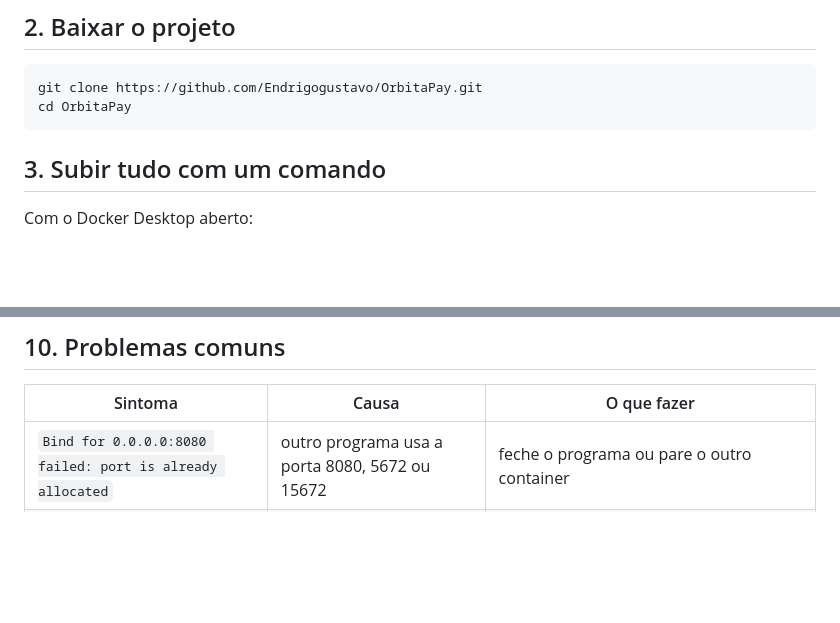
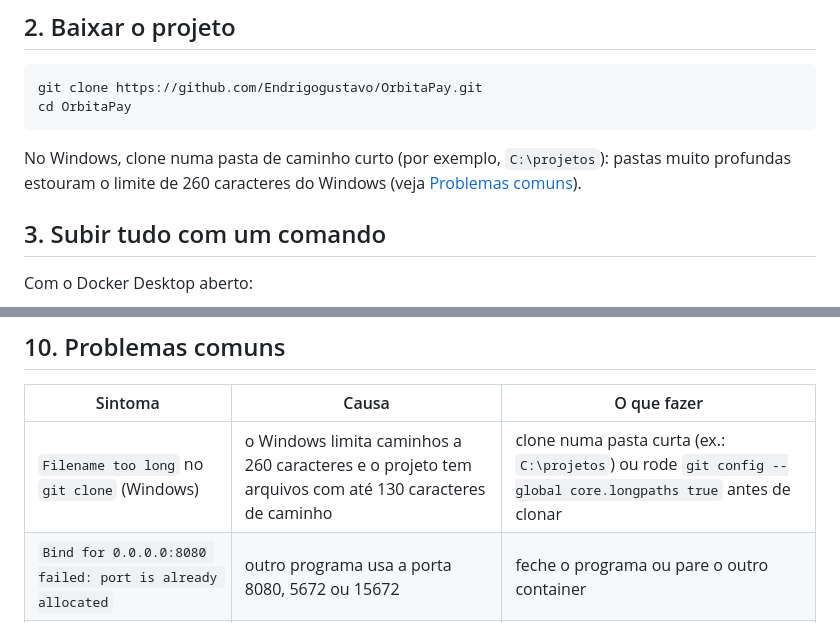
Before and after one commit to Endrigogustavo/OrbitaPay, a Markdown page: docs/como-rodar.md, 2 parts joined by grey strips. Rendered like a GitHub page; blank space fills up the shorter version.

Commit message:
docs(guia): warn about Windows path length limit when cloning

````diff
--- a/docs/como-rodar.md
+++ b/docs/como-rodar.md
@@ -22,6 +22,8 @@ Guia passo a passo para subir e testar o ecossistema inteiro numa máquina nova.
 git clone https://github.com/Endrigogustavo/OrbitaPay.git
 cd OrbitaPay
 ```
+
+No Windows, clone numa pasta de caminho curto (por exemplo, `C:\projetos`): pastas muito profundas estouram o limite de 260 caracteres do Windows (veja [Problemas comuns](#10-problemas-comuns)).
 
 ## 3. Subir tudo com um comando
 
@@ -210,6 +212,7 @@ docker compose down -v     # desliga e apaga os dados (volta aos dados de demons
 
 | Sintoma | Causa | O que fazer |
 |---|---|---|
+| `Filename too long` no `git clone` (Windows) | o Windows limita caminhos a 260 caracteres e o projeto tem arquivos com até 130 caracteres de caminho | clone numa pasta curta (ex.: `C:\projetos`) ou rode `git config --global core.longpaths true` antes de clonar |
 | `Bind for 0.0.0.0:8080 failed: port is already allocated` | outro programa usa a porta 8080, 5672 ou 15672 | feche o programa ou pare o outro container |
 | `Pool overlaps with other one on this address space` | outra rede Docker já usa a faixa `172.30.0.0/24` | `docker network ls` e remova a rede que conflita, ou troque a faixa no `docker-compose.yml` |
 | O build falha com `Could not transfer artifact ... from/to central` | instabilidade de rede ao baixar dependências Maven | rode o mesmo comando de novo (o que já foi baixado fica em cache) |
````
